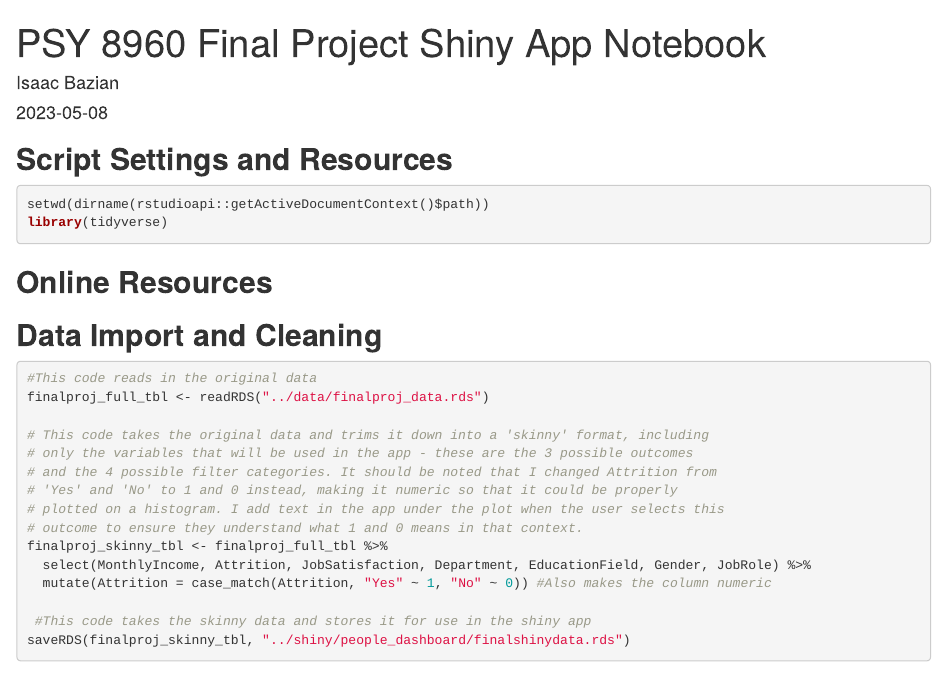
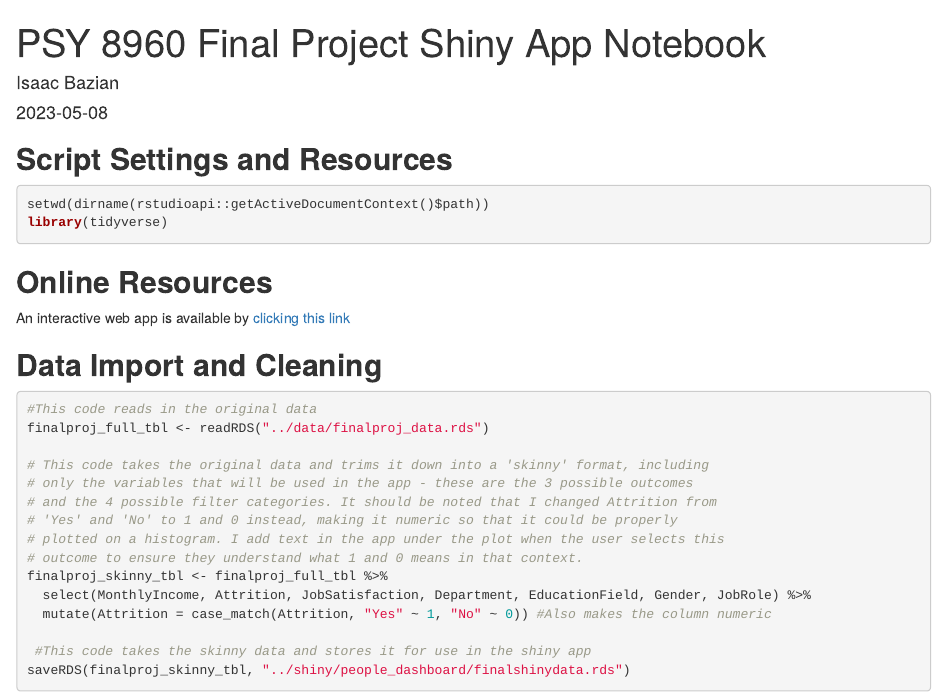
Before and after one commit to IsaacBazian/psy8960-final, an R Markdown document (Rmd/dashboard.Rmd): the page in a window 1100 px wide, from its top. Rendered offline with R 4.5, knitr and Pandoc, with nearby package versions.

Commit message:
Pushed app, added link to Rmd

```diff
--- a/Rmd/dashboard.Rmd
+++ b/Rmd/dashboard.Rmd
@@ -18,6 +18,7 @@ library(tidyverse)
 
 ## **Online Resources**
 
+An interactive web app is available by [clicking this link](https://isaacbazian.shinyapps.io/people_dashboard/)
 
 ## **Data Import and Cleaning**
 
```
Also changed, not shown: 1 other file.
